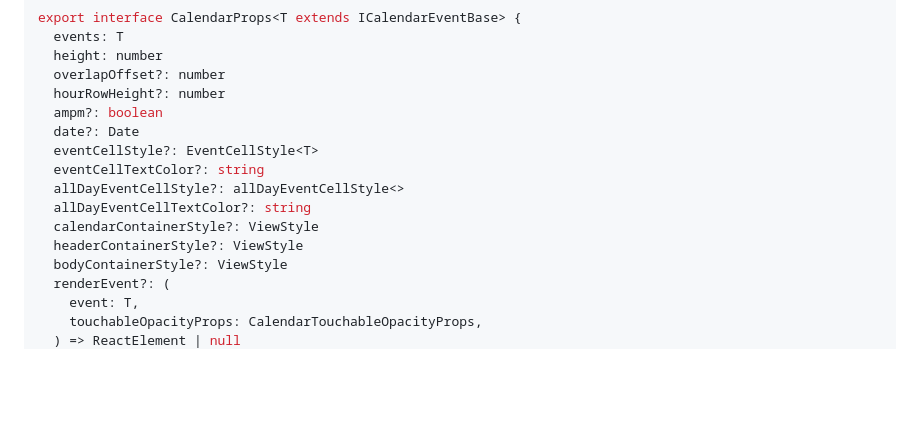
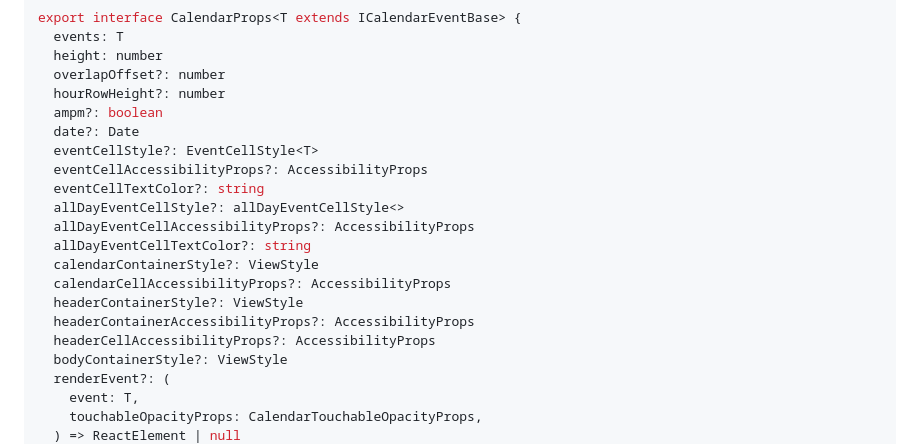
Before and after one commit to acro5piano/react-native-big-calendar, a Markdown page: README.md, the part around the change. Drawn GitHub-style; blank space fills up the shorter version.

Commit message:
update markdown typescript summary with acccessbilityProps

```diff
--- a/README.md
+++ b/README.md
@@ -101,11 +101,16 @@ export interface CalendarProps<T extends ICalendarEventBase> {
   ampm?: boolean
   date?: Date
   eventCellStyle?: EventCellStyle<T>
+  eventCellAccessibilityProps?: AccessibilityProps
   eventCellTextColor?: string
   allDayEventCellStyle?: allDayEventCellStyle<>
+  allDayEventCellAccessibilityProps?: AccessibilityProps
   allDayEventCellTextColor?: string
   calendarContainerStyle?: ViewStyle
+  calendarCellAccessibilityProps?: AccessibilityProps
   headerContainerStyle?: ViewStyle
+  headerContainerAccessibilityProps?: AccessibilityProps
+  headerCellAccessibilityProps?: AccessibilityProps
   bodyContainerStyle?: ViewStyle
   renderEvent?: (
     event: T,
```
